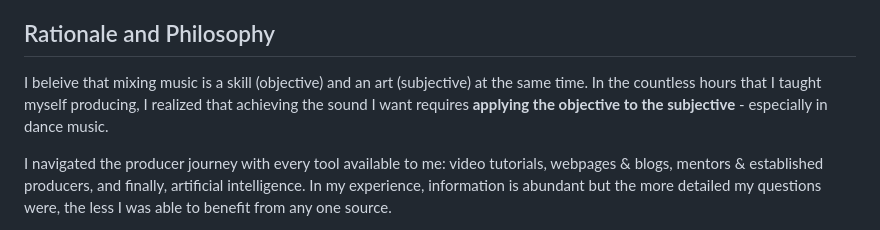
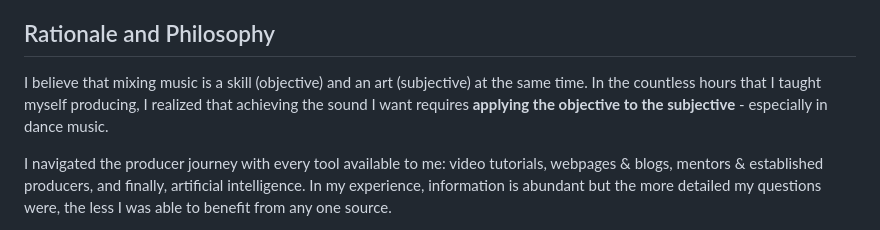
Before and after one commit to palace-audio/mixing-engineer, a Markdown page: README.md, the part around the change. Rendered like a GitHub page.

```diff
--- a/README.md
+++ b/README.md
@@ -6,7 +6,7 @@ It's not a replacement for ears. It's a second opinion you can ask things like "
 
 ## Rationale and Philosophy
 
-I beleive that mixing music is a skill (objective) and an art (subjective) at the same time. In the countless hours that I taught myself producing, I realized that achieving the sound I want requires **applying the objective to the subjective** - especially in dance music.
+I believe that mixing music is a skill (objective) and an art (subjective) at the same time. In the countless hours that I taught myself producing, I realized that achieving the sound I want requires **applying the objective to the subjective** - especially in dance music.
 
 I navigated the producer journey with every tool available to me: video tutorials, webpages & blogs, mentors & established producers, and finally, artificial intelligence. In my experience, information is abundant but the more detailed my questions were, the less I was able to benefit from any one source.
 
```
